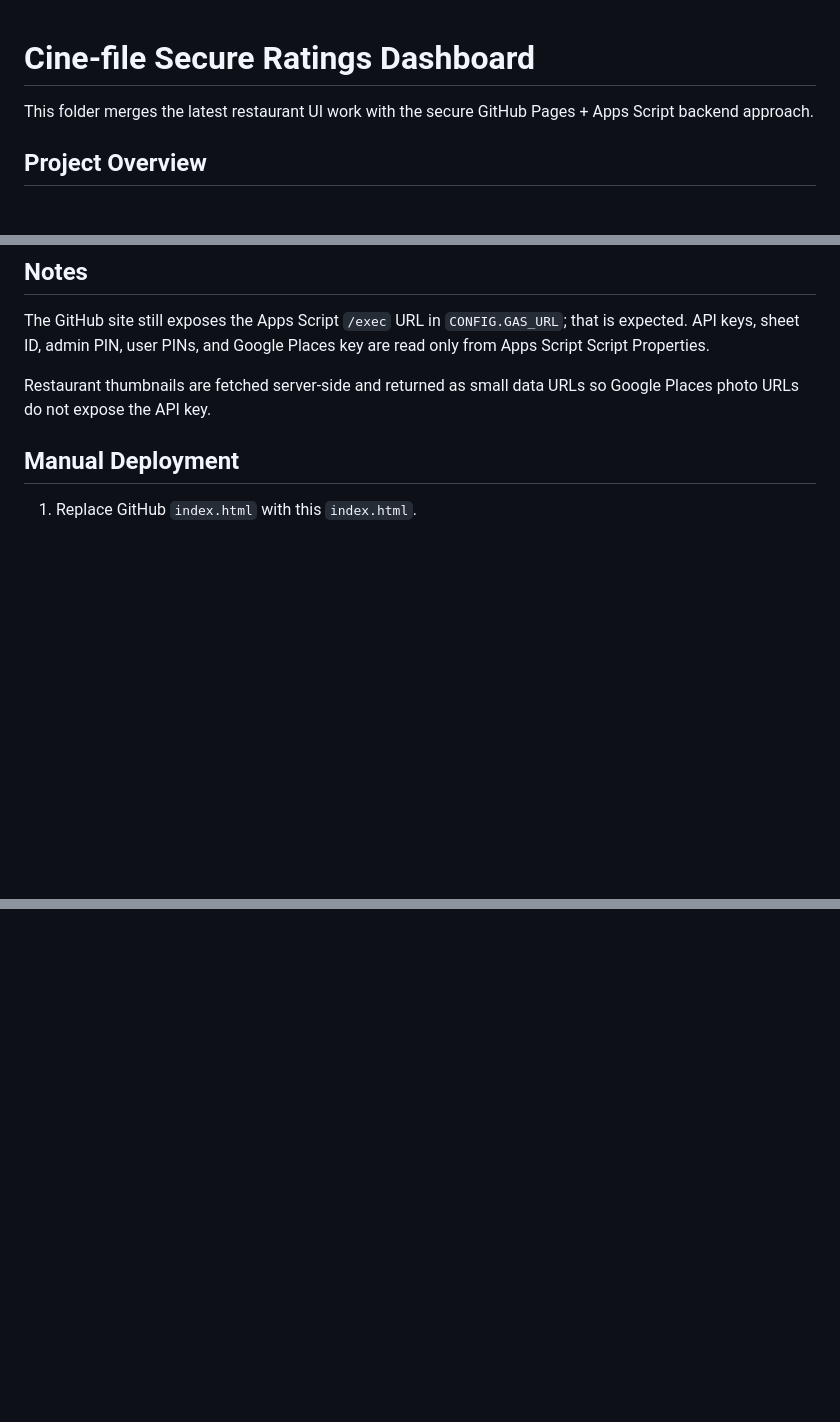
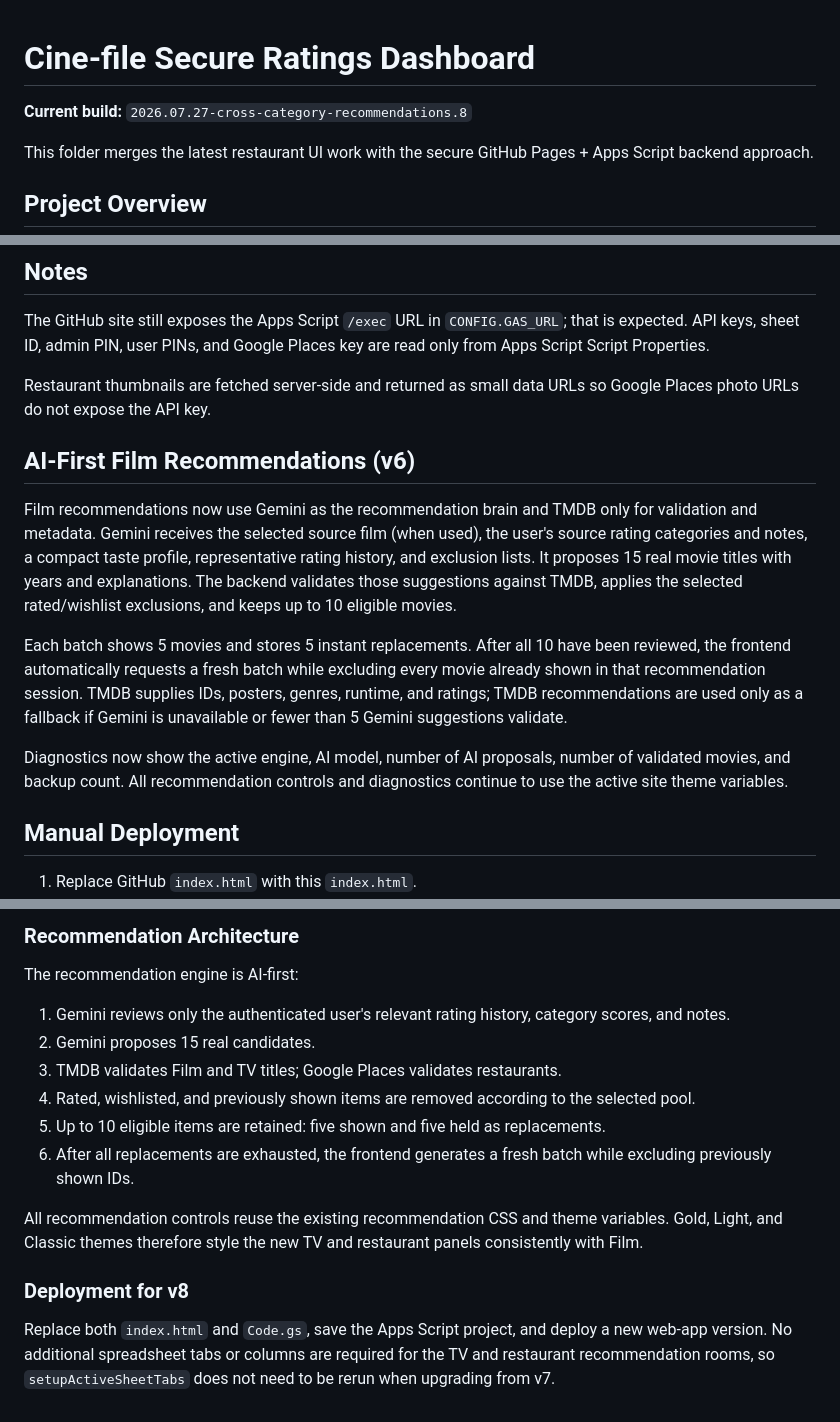
Before and after one commit to cine-file/rate, a Markdown page: README.md, 3 parts joined by grey strips. Rendered like a GitHub page; blank space fills up the shorter version.

```diff
--- a/README.md
+++ b/README.md
@@ -1,4 +1,6 @@
 # Cine-file Secure Ratings Dashboard
+
+**Current build:** `2026.07.27-cross-category-recommendations.8`
 
 This folder merges the latest restaurant UI work with the secure GitHub Pages + Apps Script backend approach.
 
@@ -184,6 +186,15 @@ The GitHub site still exposes the Apps Script `/exec` URL in `CONFIG.GAS_URL`; t
 
 Restaurant thumbnails are fetched server-side and returned as small data URLs so Google Places photo URLs do not expose the API key.
 
+
+## AI-First Film Recommendations (v6)
+
+Film recommendations now use Gemini as the recommendation brain and TMDB only for validation and metadata. Gemini receives the selected source film (when used), the user's source rating categories and notes, a compact taste profile, representative rating history, and exclusion lists. It proposes 15 real movie titles with years and explanations. The backend validates those suggestions against TMDB, applies the selected rated/wishlist exclusions, and keeps up to 10 eligible movies.
+
+Each batch shows 5 movies and stores 5 instant replacements. After all 10 have been reviewed, the frontend automatically requests a fresh batch while excluding every movie already shown in that recommendation session. TMDB supplies IDs, posters, genres, runtime, and ratings; TMDB recommendations are used only as a fallback if Gemini is unavailable or fewer than 5 Gemini suggestions validate.
+
+Diagnostics now show the active engine, AI model, number of AI proposals, number of validated movies, and backup count. All recommendation controls and diagnostics continue to use the active site theme variables.
+
 ## Manual Deployment
 
 1. Replace GitHub `index.html` with this `index.html`.
@@ -256,0 +315,16 @@ Set the optional Apps Script property `GEMINI_API_KEY` to enable the Gemini rank
+### Recommendation Architecture
+
+The recommendation engine is AI-first:
+
+1. Gemini reviews only the authenticated user's relevant rating history, category scores, and notes.
+2. Gemini proposes 15 real candidates.
+3. TMDB validates Film and TV titles; Google Places validates restaurants.
+4. Rated, wishlisted, and previously shown items are removed according to the selected pool.
+5. Up to 10 eligible items are retained: five shown and five held as replacements.
+6. After all replacements are exhausted, the frontend generates a fresh batch while excluding previously shown IDs.
+
+All recommendation controls reuse the existing recommendation CSS and theme variables. Gold, Light, and Classic themes therefore style the new TV and restaurant panels consistently with Film.
+
+### Deployment for v8
+
+Replace both `index.html` and `Code.gs`, save the Apps Script project, and deploy a new web-app version. No additional spreadsheet tabs or columns are required for the TV and restaurant recommendation rooms, so `setupActiveSheetTabs` does not need to be rerun when upgrading from v7.
```
Also changed, not shown: other parts of README.md (+47 -0 lines).
